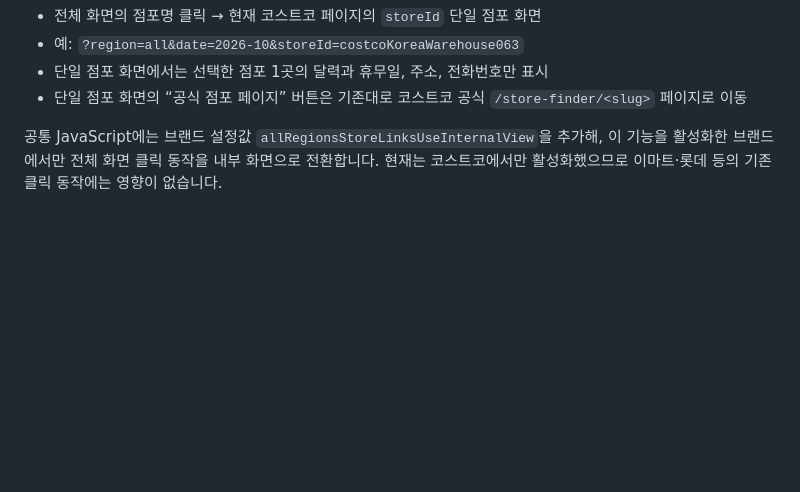
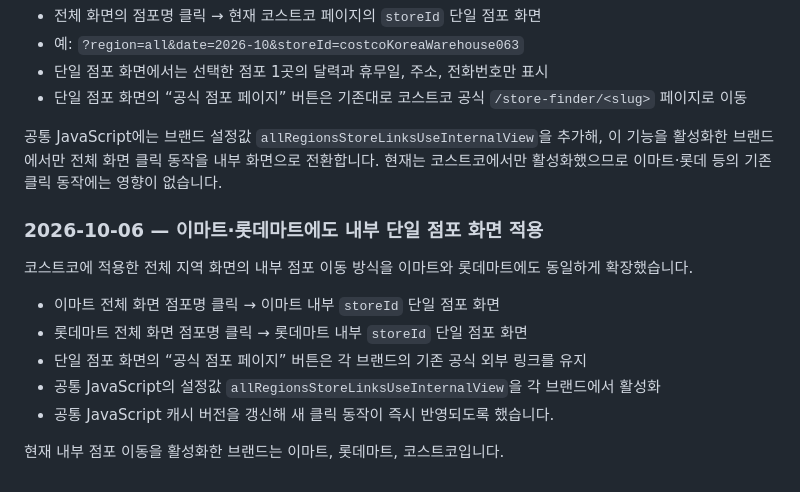
Before and after one commit to david12448/emart-holiday, a Markdown page: docs/IMPLEMENTATION_NOTES.md, the part around the change. Drawn GitHub-style; blank space fills up the shorter version.

Commit message:
Document internal store navigation for Emart and Lottemart

```diff
--- a/docs/IMPLEMENTATION_NOTES.md
+++ b/docs/IMPLEMENTATION_NOTES.md
@@ -249,3 +249,16 @@ Actions가 `Update Costco official holiday data` 커밋을 생성했습니다.
 공통 JavaScript에는 브랜드 설정값 `allRegionsStoreLinksUseInternalView`을 추가해,
 이 기능을 활성화한 브랜드에서만 전체 화면 클릭 동작을 내부 화면으로 전환합니다.
 현재는 코스트코에서만 활성화했으므로 이마트·롯데 등의 기존 클릭 동작에는 영향이 없습니다.
+
+
+### 2026-10-06 — 이마트·롯데마트에도 내부 단일 점포 화면 적용
+
+코스트코에 적용한 전체 지역 화면의 내부 점포 이동 방식을 이마트와 롯데마트에도 동일하게 확장했습니다.
+
+- 이마트 전체 화면 점포명 클릭 → 이마트 내부 `storeId` 단일 점포 화면
+- 롯데마트 전체 화면 점포명 클릭 → 롯데마트 내부 `storeId` 단일 점포 화면
+- 단일 점포 화면의 “공식 점포 페이지” 버튼은 각 브랜드의 기존 공식 외부 링크를 유지
+- 공통 JavaScript의 설정값 `allRegionsStoreLinksUseInternalView`을 각 브랜드에서 활성화
+- 공통 JavaScript 캐시 버전을 갱신해 새 클릭 동작이 즉시 반영되도록 했습니다.
+
+현재 내부 점포 이동을 활성화한 브랜드는 이마트, 롯데마트, 코스트코입니다.
```
